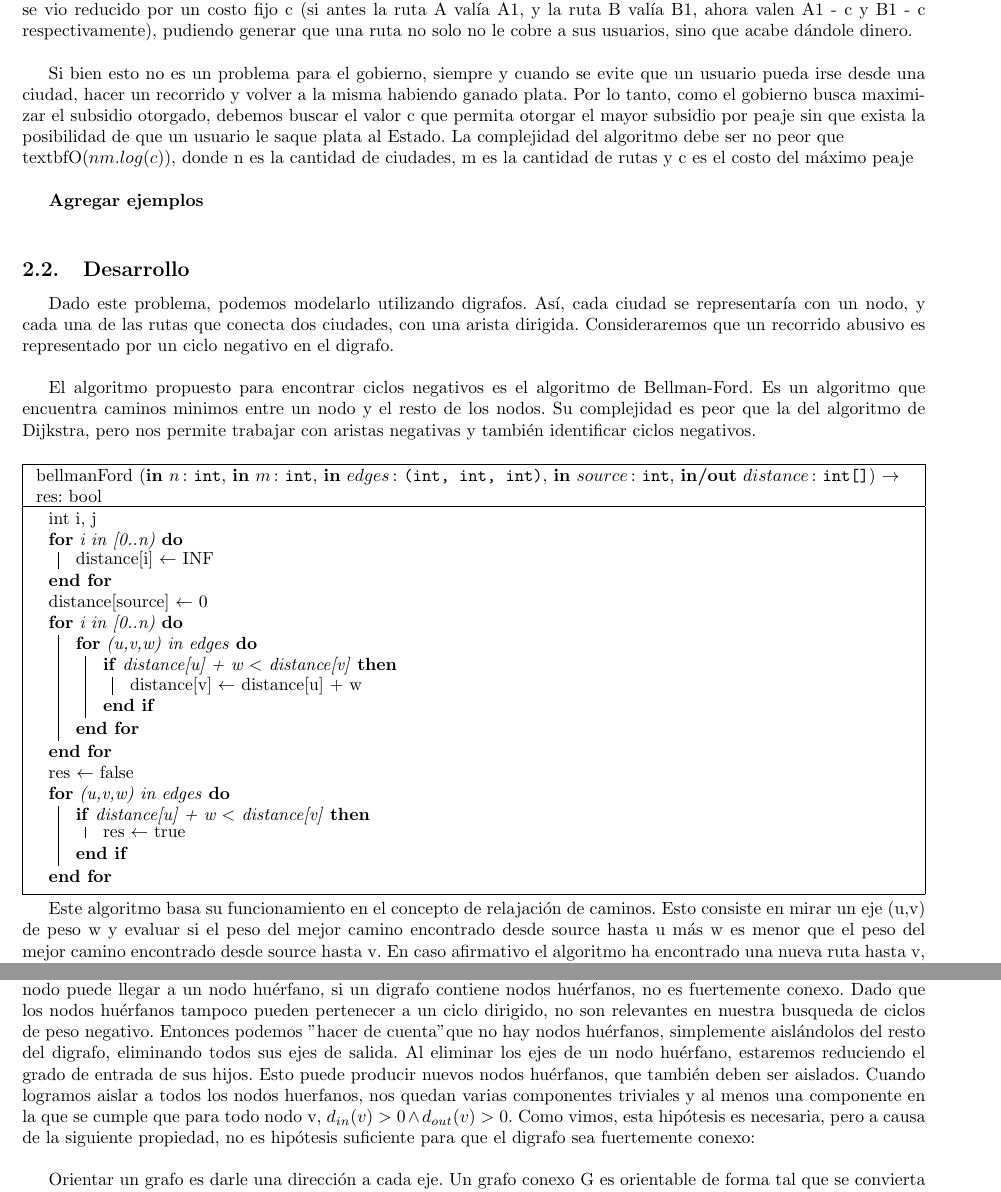
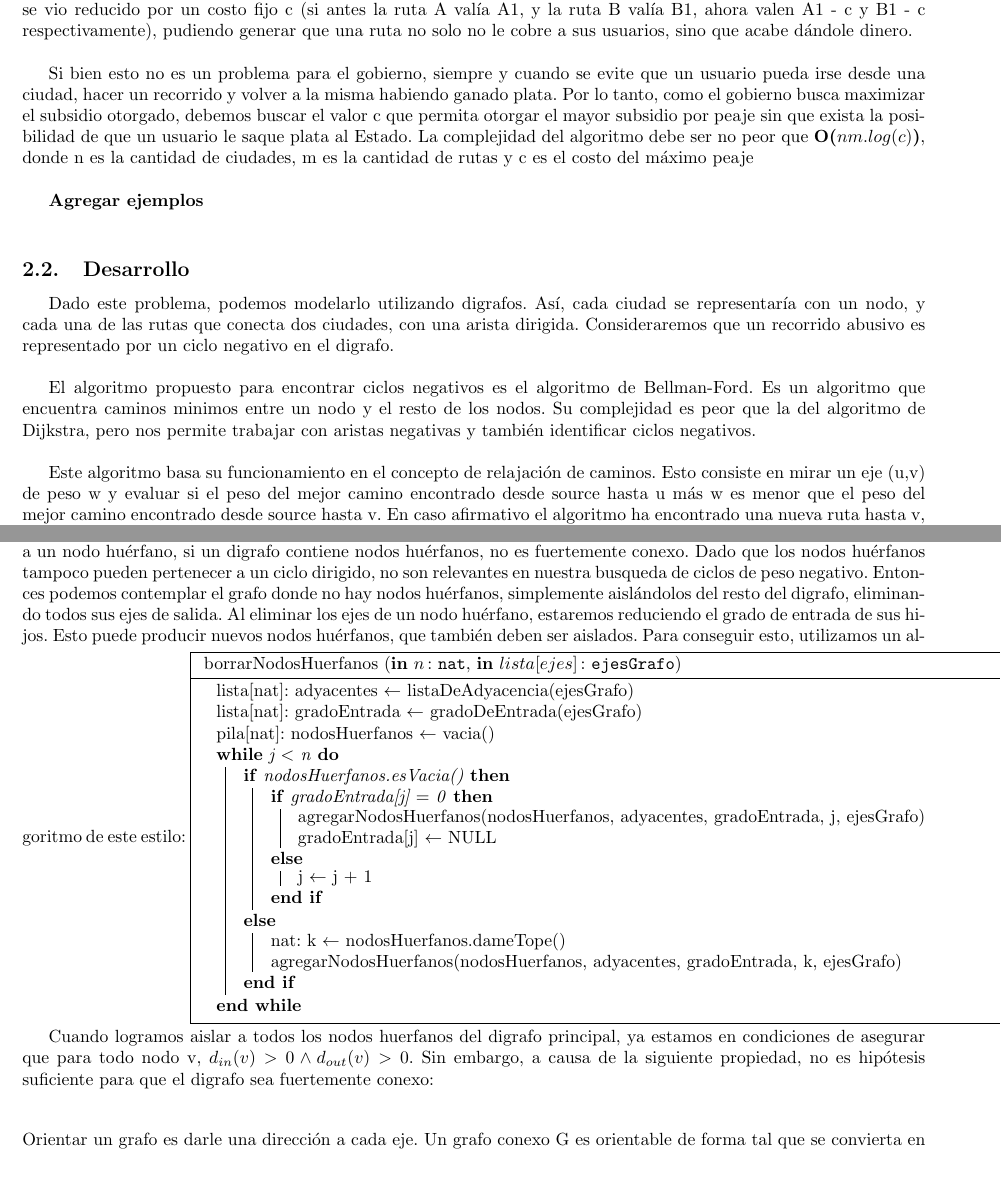
Before and after one commit to ZebaSz/algo3-tp2, a LaTeX document (informe/informe.tex, which reads informe/subsidio.tex): two parts of pages 10 and 11 of 14, joined at a grey line, cut so that both start at the same text. Compiled offline with pdfLaTeX.

Commit message:
pseudocodigo nodosHuerfanos

```diff
--- a/informe/subsidio.tex
+++ b/informe/subsidio.tex
@@ -4,7 +4,7 @@
 En este problema, observamos la provincia de Optilandia, cuyas ciudades estan conectadas por rutas de una sola dirección, donde no necesariamente se puede llegar de una ciudad a todas las demás. Sin embargo, sabemos que desde cualquier ciudad se puede llegar, al menos, a otra ciudad. Cada una de estas rutas tiene una cabina de peaje y, por ende, recorrer cada una de ellas tiene un costo. Sin embargo, por decisiones gubernamentales, cada uno de estos peajes se vio reducido por un costo fijo c (si antes la ruta A valía A1, y la ruta B valía B1, ahora valen A1 - c y B1 - c respectivamente), pudiendo generar que una ruta no solo no le cobre a sus usuarios, sino que acabe dándole dinero.
 \\
 \par
-Si bien esto no es un problema para el gobierno, siempre y cuando se evite que un usuario pueda irse desde una ciudad, hacer un recorrido y volver a la misma habiendo ganado plata. Por lo tanto, como el gobierno busca maximizar el subsidio otorgado, debemos buscar el valor c que permita otorgar el mayor subsidio por peaje sin que exista la posibilidad de que un usuario le saque plata al Estado. La complejidad del algoritmo debe ser no peor que \\textbf{O($nm.log(c)$)}, donde n es la cantidad de ciudades, m es la cantidad de rutas y c es el costo del máximo peaje
+Si bien esto no es un problema para el gobierno, siempre y cuando se evite que un usuario pueda irse desde una ciudad, hacer un recorrido y volver a la misma habiendo ganado plata. Por lo tanto, como el gobierno busca maximizar el subsidio otorgado, debemos buscar el valor c que permita otorgar el mayor subsidio por peaje sin que exista la posibilidad de que un usuario le saque plata al Estado. La complejidad del algoritmo debe ser no peor que \textbf{O($nm.log(c)$)}, donde n es la cantidad de ciudades, m es la cantidad de rutas y c es el costo del máximo peaje
 \\
 \par
 
@@ -18,44 +18,6 @@ Dado este problema, podemos modelarlo utilizando digrafos. Así, cada ciudad se
 El algoritmo propuesto para encontrar ciclos negativos es el algoritmo de Bellman-Ford. Es un algoritmo que encuentra caminos minimos entre un nodo y el resto de los nodos. Su complejidad es peor que la del algoritmo de Dijkstra, pero nos permite trabajar con aristas negativas y también identificar ciclos negativos.
 \\
 \par
-\begin{algorithm}[H]
-		\NoCaptionOfAlgo
-		\caption{\algoritmo{bellmanFord}{\In{n}{int}, \In{m}{int}, \In{edges}{(int, int, int)}, \In{source}{int}, \Inout{distance}{int[]}}{bool}}
-
-		int i, j
-
-		\For{i in [0..n)}
-		{
-			distance[i] $\leftarrow$ INF
-		}
-
-		distance[source] $\leftarrow$ 0
-
-		\For{i in [0..n)}
-		{
-			\For{(u,v,w) in edges}
-			{
-				\If{distance[u] + w $<$ distance[v]}
-				{
-					distance[v] $\leftarrow$ distance[u] + w
-				}
-
-			}
-		}
-
-		res $\leftarrow$ false
-
-		\For{(u,v,w) in edges}
-			{
-				\If{distance[u] + w $<$ distance[v]}
-				{
-					res $\leftarrow$ true
-				}
-
-			}
-
-	\end{algorithm}
-
 Este algoritmo basa su funcionamiento en el concepto de relajación de caminos. Esto consiste en mirar un eje (u,v) de peso w y evaluar si el peso del mejor camino encontrado desde source hasta u más w es menor que el peso del mejor camino encontrado desde source hasta v. En caso afirmativo el algoritmo ha encontrado una nueva ruta hasta v, utilizando al eje (u,v). Como cualquier camino mínimo no puede ser un ciclo, la cantidad de ejes utilizados en cualquier camino mínimo es a lo sumo la cantidad de nodos del grafo. Es por esto que las soluciones encontradas al terminar la enésima iteracion completa de la lista de ejes, sabemos que hemos hallado los mejores caminos que transitan hasta n nodos. Realizando una iteración extra podremos detectar la presencia de ciclos negativos. En esta iteración se detecta la posibilidad de relajar los caminos que deberían ser óptimos. La contradicción que plantea la mejora de un camino óptimo es la señal de que hay un ciclo negativo que permite "mejorar" la solución indefinidamente sin converger.
 \\
 \par
@@ -81,13 +43,38 @@ Dado que en el problema original queremos detectar la existencia de ciclos negat
 Diremos que c es el peso de la arista mas pesada del grafo original. Vemos que la versión p $=$ 0 es equivalente al grafo original y por ende no puede tener ciclos negativos. Tambien vemos que el grafo original tiene ciclos, la versión p $=$ c + 1 tiene ciclos negativos, porque todas sus aristas tienen peso negativo. Por ende sabemos que nuestra solución esta acotada inferiormente por 0 y superiormente por c. Teniendo en cuenta que para un p cualquiera, si la versión p carece de ciclos negativos entonces para cualquier q $<$ p, la version q carece de ciclos negativos. La intuición aquí reside en notar que aumentar el peso de cada arista de un grafo sin ciclos negativos no puede producir ciclos negativos. También notamos que para un p cualquiera, si la versión p contiene ciclos negativos, entonces para cualquier r $>$ p, la versión r contiene ciclos negativos. Si llamamos t al peso de la suma de los ejes que pertenecen a cualquier ciclo negativo de la versión p, vemos que la suma correspondiente en la versión r será de valor igual a t + (p $-$ r) $\ast$ long(ciclo). como r $>$ p, este resultado sera menor que te y por ende negativo. Encontrar la solución al problema del mínimo subsidio posible será buscar el mínimo p / 0 $\leq$ p $<$ c+1. Sabemos que el valor de p será al menos cero y a lo sumo c, utilizaremos una busqueda binaria entre cero y c para encontrar la solución.
 \\
 \par
-Dado que bellman ford solo puede detectar ciclos negativos para cualquier nodo de partida en digrafos si son fuertemente conexos y que el grafo de entrada no necesariamente cumple tal hipótesis, será necesario realizar un preprocesamiento al grafo de entrada. Diremos que un nodo v es huérfano si y solo si $d_{in} (v) = 0$. Dado que ningún nodo puede llegar a un nodo huérfano, si un digrafo contiene nodos huérfanos, no es fuertemente conexo. Dado que los nodos huérfanos tampoco pueden pertenecer a un ciclo dirigido, no son relevantes en nuestra busqueda de ciclos de peso negativo. Entonces podemos "hacer de cuenta" que no hay nodos huérfanos, simplemente aislándolos del resto del digrafo, eliminando todos sus ejes de salida. Al eliminar los ejes de un nodo huérfano, estaremos reduciendo el grado de entrada de sus hijos. Esto puede producir nuevos nodos huérfanos, que también deben ser aislados. Cuando logramos aislar a todos los nodos huerfanos, nos quedan varias componentes triviales y al menos una componente en la que se cumple que para todo nodo v, $d_{in} (v) > 0 \land d_{out} (v) > 0$. Como vimos, esta hipótesis es necesaria, pero a causa de la siguiente propiedad, no es hipótesis suficiente para que el digrafo sea fuertemente conexo:
+Dado que bellman ford solo puede detectar ciclos negativos para cualquier nodo de partida en digrafos si son fuertemente conexos y que el grafo de entrada no necesariamente cumple tal hipótesis, será necesario realizar un preprocesamiento al grafo de entrada. Diremos que un nodo v es huérfano si y solo si $d_{in} (v) = 0$. Dado que ningún nodo puede llegar a un nodo huérfano, si un digrafo contiene nodos huérfanos, no es fuertemente conexo. Dado que los nodos huérfanos tampoco pueden pertenecer a un ciclo dirigido, no son relevantes en nuestra busqueda de ciclos de peso negativo. Entonces podemos contemplar el grafo donde no hay nodos huérfanos, simplemente aislándolos del resto del digrafo, eliminando todos sus ejes de salida. Al eliminar los ejes de un nodo huérfano, estaremos reduciendo el grado de entrada de sus hijos. Esto puede producir nuevos nodos huérfanos, que también deben ser aislados. Para conseguir esto, utilizamos un algoritmo de este estilo:
+\begin{algorithm}[H]
+		\NoCaptionOfAlgo
+		\caption{\algoritmo{borrarNodosHuerfanos}{\In{n}{nat}, \In{lista[ejes]}{ejesGrafo}}{}}
+
+		lista[nat]: adyacentes $\leftarrow$ listaDeAdyacencia(ejesGrafo)\\
+		lista[nat]: gradoEntrada $\leftarrow$ gradoDeEntrada(ejesGrafo)\\
+		pila[nat]: nodosHuerfanos $\leftarrow$ vacia()\\
+		\While{j $<$ n}{
+			\eIf{nodosHuerfanos.esVacia()}{
+				\eIf{gradoEntrada[j] $=$ 0}{
+					agregarNodosHuerfanos(nodosHuerfanos, adyacentes, gradoEntrada, j, ejesGrafo)\\
+					gradoEntrada[j] $\leftarrow$ NULL
+					}{j $\leftarrow$ j + 1\\}
+				}{
+					nat: k $\leftarrow$ nodosHuerfanos.dameTope()\\
+					agregarNodosHuerfanos(nodosHuerfanos, adyacentes, gradoEntrada, k, ejesGrafo)\\
+					}
+		}
+
+	\end{algorithm}
+
+
+Cuando logramos aislar a todos los nodos huerfanos del digrafo principal, ya estamos en condiciones de asegurar que para todo nodo v, $d_{in} (v) > 0 \land d_{out} (v) > 0$. Sin embargo, a causa de la siguiente propiedad, no es hipótesis suficiente para que el digrafo sea fuertemente conexo:
 \\
 \par
+\begin{center}
 Orientar un grafo es darle una dirección a cada eje. Un grafo conexo G es orientable de forma tal que se convierta en un digrafo fuertemente conexo si y sólo si cada eje de G pertenece a un circuito simple de G.
-\\
-\par
-Vemos que los ejes que no pertenecen a un ciclo en el grafo subyacente no pueden pertenecer a un ciclo en el digrafo, entonces si el digrafo tiene tales ejes, no es fuertemente conexo. Como esos ejes no pueden pertenecer a un ciclo dirigido, no son importantes en nuestro análisis y por lo tanto eliminarlos no nos quita soluciones. Se utiliza un algoritmo que dada una lista de incidencia, encuentra un árbol generador utilizando Kruskal y separa los ejes en dos listas: la lista de inciertos contiene a los ejes del árbol encontrado y la lista de seleccionados que contiene al resto de los ejes. Como el algoritmo de Kruskal ignora a todos los ejes que conectan a dos nodos que ya estan en la misma componente conexa, sabemos que todos los ejes de la lista de seleccionados pertenecen a al menos un ciclo y conforman una solución parcial. Queremos determinar cuales ejes de la lista de inciertos tambien pertenecen a ciclos y agregarlos a la lista de seleccionados. Un procedimiento que descubre ejes de la lista de inciertos consiste en crear un disjoint set con union find y recorrer los ejes de la lista de seleccionados, conectando partida y llegada del eje cada vez.
+\end{center}
+Vemos que los ejes que no pertenecen a un ciclo en el grafo subyacente no pueden pertenecer a un ciclo en el digrafo, entonces si el digrafo tiene tales ejes, no es fuertemente conexo. Como esos ejes no pueden pertenecer a un ciclo dirigido, no son importantes en nuestro análisis y por lo tanto eliminarlos no nos quita soluciones.
+
+Se utiliza un algoritmo que dada una lista de incidencia, encuentra un árbol generador utilizando Kruskal y separa los ejes en dos listas: la lista de inciertos contiene a los ejes del árbol encontrado y la lista de seleccionados que contiene al resto de los ejes. Como el algoritmo de Kruskal ignora a todos los ejes que conectan a dos nodos que ya estan en la misma componente conexa, sabemos que todos los ejes de la lista de seleccionados pertenecen a al menos un ciclo y conforman una solución parcial. Queremos determinar cuales ejes de la lista de inciertos tambien pertenecen a ciclos y agregarlos a la lista de seleccionados. Un procedimiento que descubre ejes de la lista de inciertos consiste en crear un disjoint set con union find y recorrer los ejes de la lista de seleccionados, conectando partida y llegada del eje cada vez.
 \subsection{Cota temporal}
 
 \subsection{Experimentacion}
```
